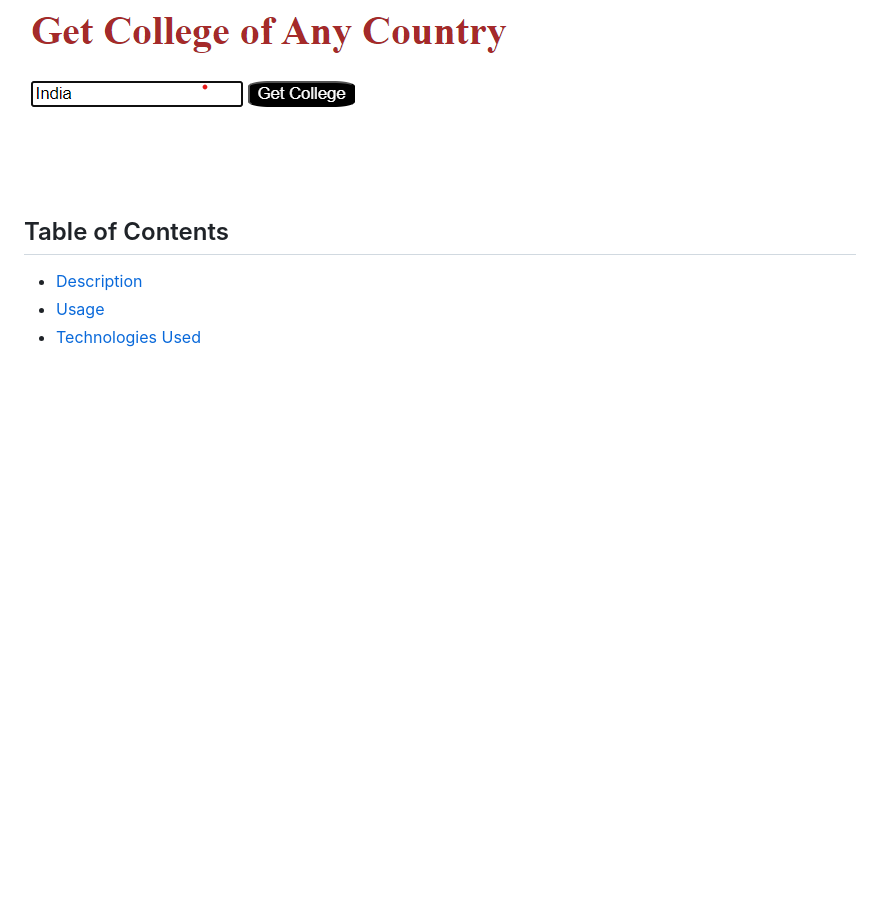
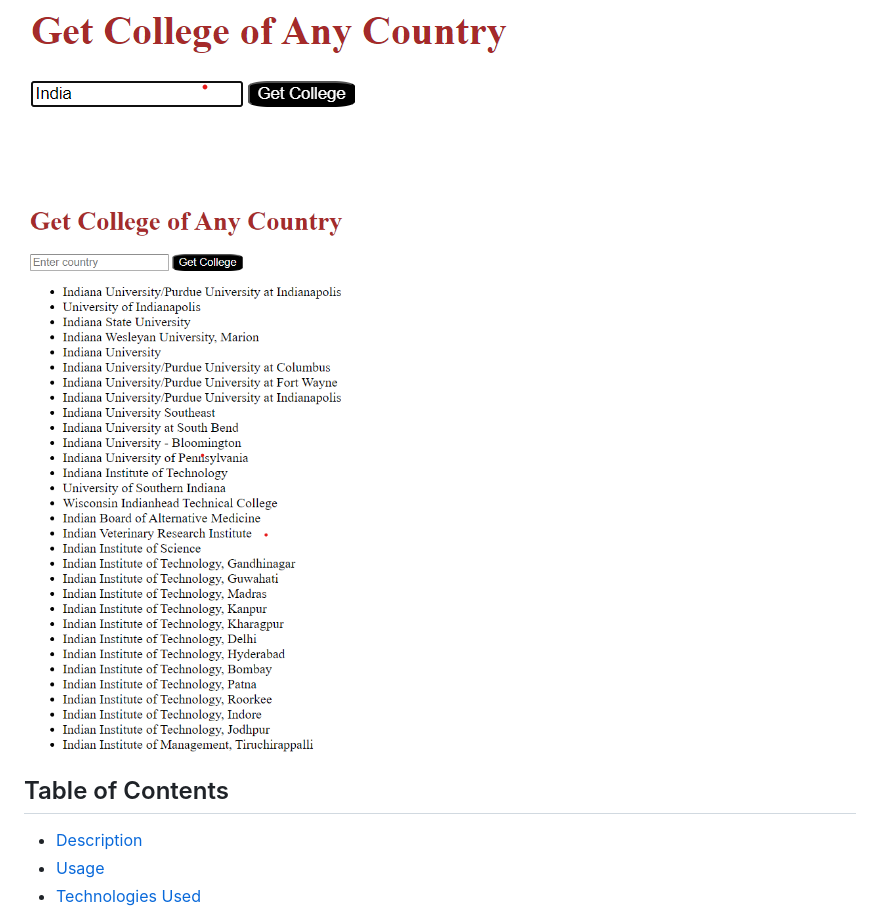
Before and after one commit to Saurabh-Sharma-1999/College-Finder, a Markdown page: README.md, the part around the change. GitHub-like rendering; pictures changed too: GetCollege3.png (added); blank space fills up the shorter version.

Commit message:
Add result pic

```diff
--- a/README.md
+++ b/README.md
@@ -6,6 +6,7 @@ This project is a simple web application that allows users to get information ab
 
  <img src="GetCollege1.png" alt="Project page">
  <img src="GetCollege2.png" alt="Project page">
+ <img src="GetCollege3.png" alt="Project page">
 
 ## Table of Contents
 
```
